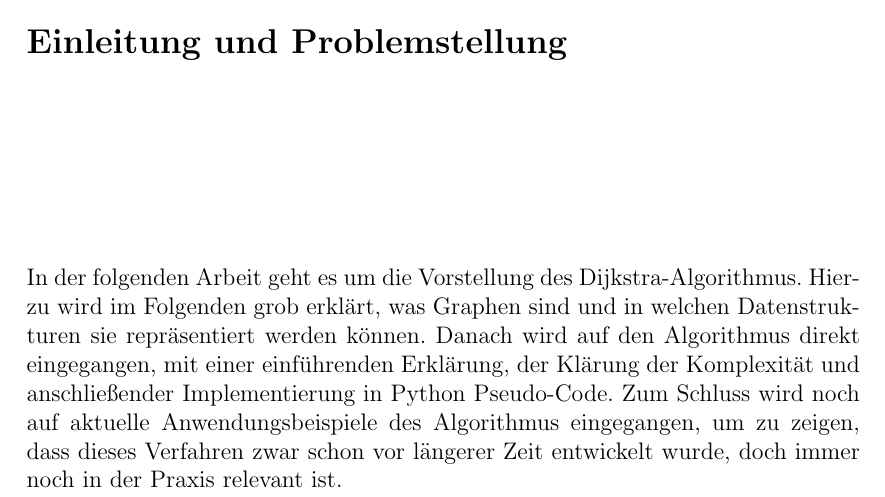
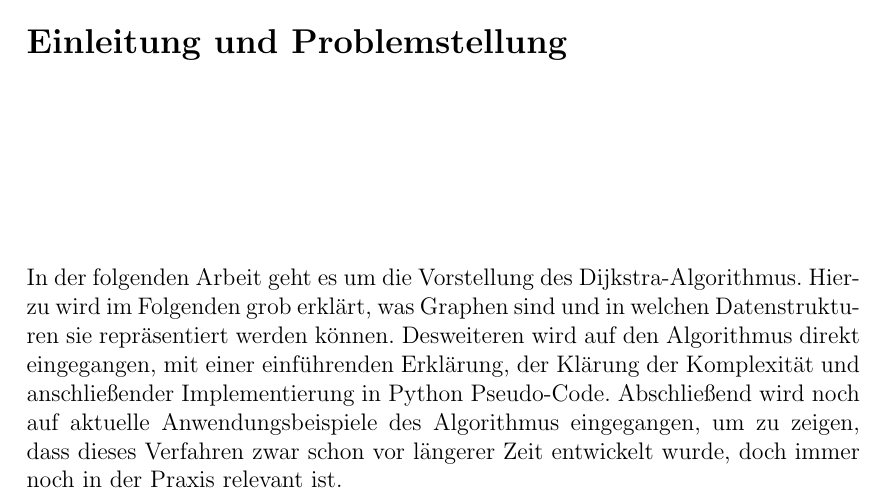
Before and after one commit to MeierT/WA2015_Gr15, a LaTeX thesis (vorlage.tex, which reads chapters/EinleitungProblemstellung.tex): part of page 3 of 16, cut so that both start at the same text. Compiled offline with pdfLaTeX.

Commit message:
kleine Änderungen an der Einleitung (Wortspiele)

```diff
--- a/chapters/EinleitungProblemstellung.tex
+++ b/chapters/EinleitungProblemstellung.tex
@@ -2,5 +2,5 @@
 
 In der folgenden Arbeit geht es um die Vorstellung des Dijkstra-Algorithmus.
 Hierzu wird im Folgenden grob erklärt, was Graphen sind und in welchen Datenstrukturen sie repräsentiert werden können.
-Danach wird auf den Algorithmus direkt eingegangen, mit einer einführenden Erklärung, der Klärung der Komplexität und anschließender Implementierung in Python Pseudo-Code.
-Zum Schluss wird noch auf aktuelle Anwendungsbeispiele des Algorithmus eingegangen, um zu zeigen, dass dieses Verfahren zwar schon vor längerer Zeit entwickelt wurde, doch immer noch in der Praxis relevant ist.
+Desweiteren wird auf den Algorithmus direkt eingegangen, mit einer einführenden Erklärung, der Klärung der Komplexität und anschließender Implementierung in Python Pseudo-Code.
+Abschließend wird noch auf aktuelle Anwendungsbeispiele des Algorithmus eingegangen, um zu zeigen, dass dieses Verfahren zwar schon vor längerer Zeit entwickelt wurde, doch immer noch in der Praxis relevant ist.
```
